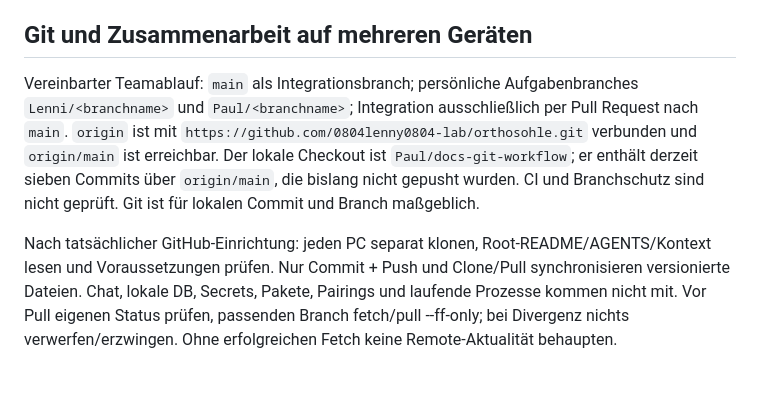
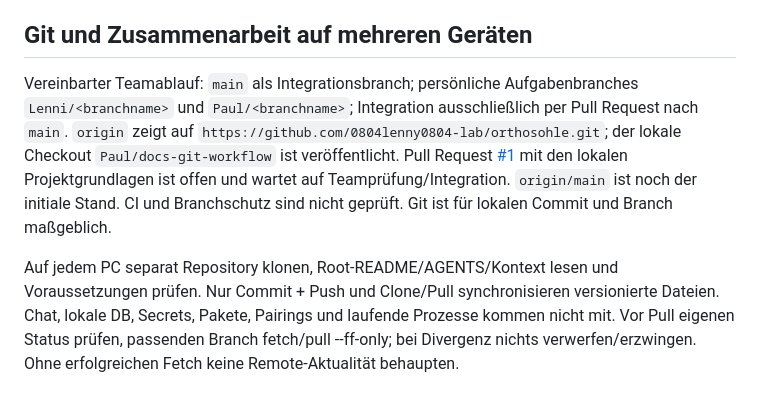
Before and after one commit to 0804lenny0804-lab/orthosohle, a Markdown page: docs/context.md, the part around the change. Drawn GitHub-style.

Commit message:
docs(context): record published setup pull request

```diff
--- a/docs/context.md
+++ b/docs/context.md
@@ -62,6 +62,6 @@ Einsatzfolge, ein verantwortlicher Arzt und verfügbare Testgeräte sind bestät
 
 ## Git und Zusammenarbeit auf mehreren Geräten
 
-Vereinbarter Teamablauf: `main` als Integrationsbranch; persönliche Aufgabenbranches `Lenni/<branchname>` und `Paul/<branchname>`; Integration ausschließlich per Pull Request nach `main`. `origin` ist mit `https://github.com/0804lenny0804-lab/orthosohle.git` verbunden und `origin/main` ist erreichbar. Der lokale Checkout ist `Paul/docs-git-workflow`; er enthält derzeit sieben Commits über `origin/main`, die bislang nicht gepusht wurden. CI und Branchschutz sind nicht geprüft. Git ist für lokalen Commit und Branch maßgeblich.
+Vereinbarter Teamablauf: `main` als Integrationsbranch; persönliche Aufgabenbranches `Lenni/<branchname>` und `Paul/<branchname>`; Integration ausschließlich per Pull Request nach `main`. `origin` zeigt auf `https://github.com/0804lenny0804-lab/orthosohle.git`; der lokale Checkout `Paul/docs-git-workflow` ist veröffentlicht. Pull Request [#1](https://github.com/0804lenny0804-lab/orthosohle/pull/1) mit den lokalen Projektgrundlagen ist offen und wartet auf Teamprüfung/Integration. `origin/main` ist noch der initiale Stand. CI und Branchschutz sind nicht geprüft. Git ist für lokalen Commit und Branch maßgeblich.
 
-Nach tatsächlicher GitHub-Einrichtung: jeden PC separat klonen, Root-README/AGENTS/Kontext lesen und Voraussetzungen prüfen. Nur Commit + Push und Clone/Pull synchronisieren versionierte Dateien. Chat, lokale DB, Secrets, Pakete, Pairings und laufende Prozesse kommen nicht mit. Vor Pull eigenen Status prüfen, passenden Branch fetch/pull --ff-only; bei Divergenz nichts verwerfen/erzwingen. Ohne erfolgreichen Fetch keine Remote-Aktualität behaupten.
+Auf jedem PC separat Repository klonen, Root-README/AGENTS/Kontext lesen und Voraussetzungen prüfen. Nur Commit + Push und Clone/Pull synchronisieren versionierte Dateien. Chat, lokale DB, Secrets, Pakete, Pairings und laufende Prozesse kommen nicht mit. Vor Pull eigenen Status prüfen, passenden Branch fetch/pull --ff-only; bei Divergenz nichts verwerfen/erzwingen. Ohne erfolgreichen Fetch keine Remote-Aktualität behaupten.
```
